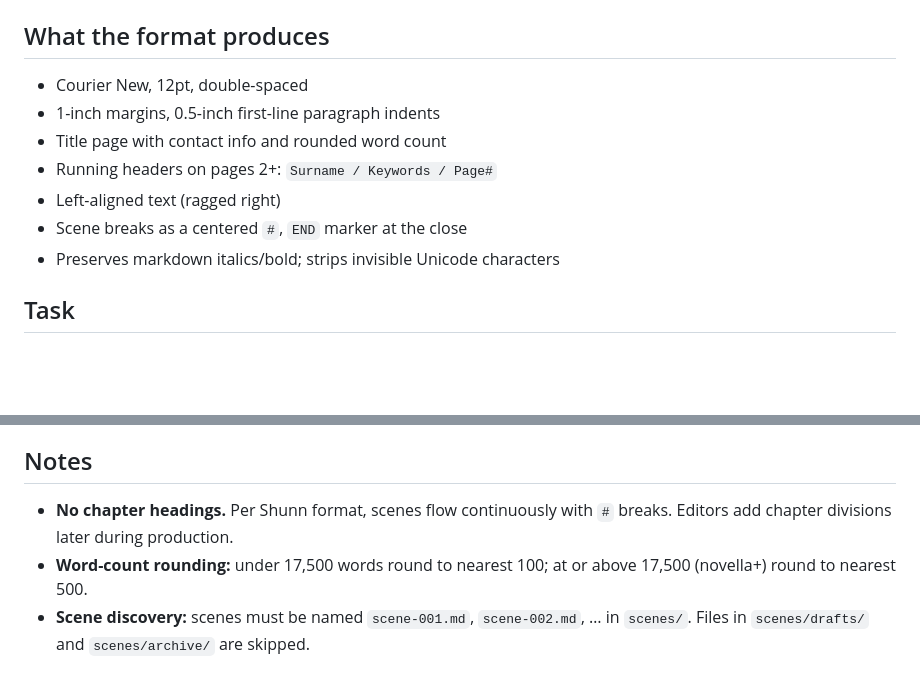
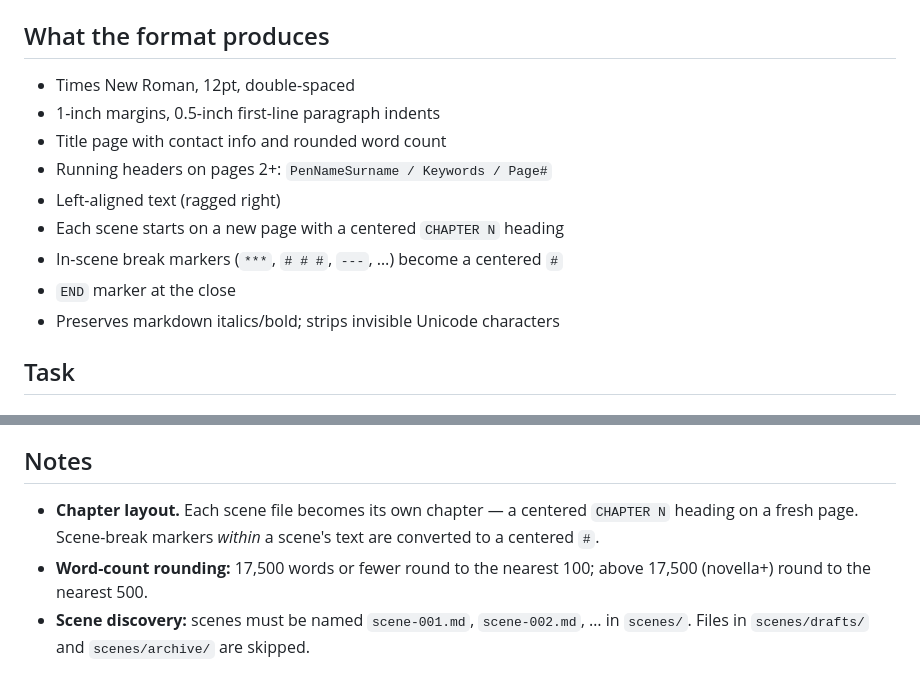
Before and after one commit to badri/novel-claude, a Markdown page: skills/shunn-format/SKILL.md, 2 parts joined by grey strips. Drawn GitHub-style; blank space fills up the shorter version.

Commit message:
Correct shunn-format skill to match generate_manuscript.py behavior

```diff
--- a/skills/shunn-format/SKILL.md
+++ b/skills/shunn-format/SKILL.md
@@ -14,12 +14,14 @@ use the `compile` skill instead.
 
 ## What the format produces
 
-- Courier New, 12pt, double-spaced
+- Times New Roman, 12pt, double-spaced
 - 1-inch margins, 0.5-inch first-line paragraph indents
 - Title page with contact info and rounded word count
-- Running headers on pages 2+: `Surname / Keywords / Page#`
+- Running headers on pages 2+: `PenNameSurname / Keywords / Page#`
 - Left-aligned text (ragged right)
-- Scene breaks as a centered `#`, `END` marker at the close
+- Each scene starts on a new page with a centered `CHAPTER N` heading
+- In-scene break markers (`***`, `# # #`, `---`, …) become a centered `#`
+- `END` marker at the close
 - Preserves markdown italics/bold; strips invisible Unicode characters
 
 ## Task
@@ -83,10 +85,11 @@ readers.
 
 ## Notes
 
-- **No chapter headings.** Per Shunn format, scenes flow continuously with `#`
-  breaks. Editors add chapter divisions later during production.
-- **Word-count rounding:** under 17,500 words round to nearest 100; at or above
-  17,500 (novella+) round to nearest 500.
+- **Chapter layout.** Each scene file becomes its own chapter — a centered
+  `CHAPTER N` heading on a fresh page. Scene-break markers *within* a scene's
+  text are converted to a centered `#`.
+- **Word-count rounding:** 17,500 words or fewer round to the nearest 100;
+  above 17,500 (novella+) round to the nearest 500.
 - **Scene discovery:** scenes must be named `scene-001.md`, `scene-002.md`, …
   in `scenes/`. Files in `scenes/drafts/` and `scenes/archive/` are skipped.
 
```
